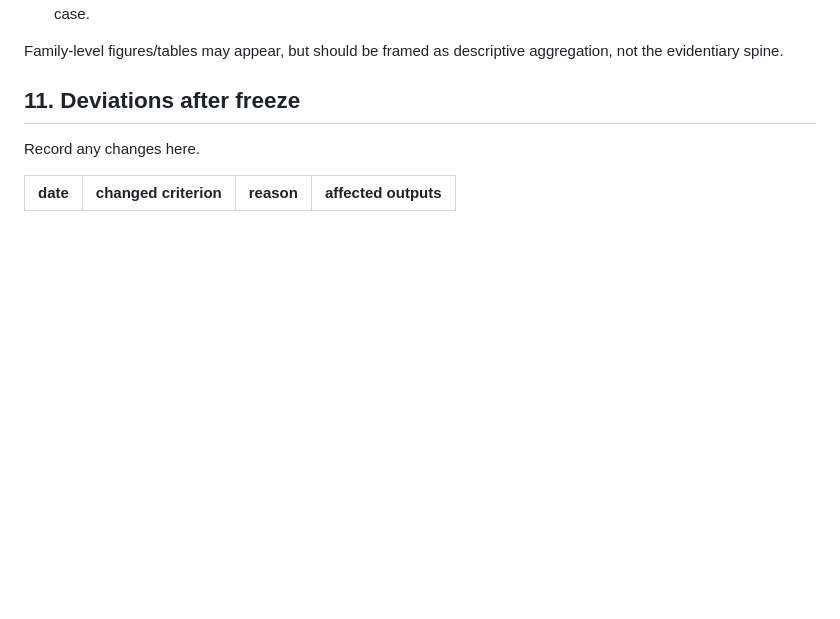
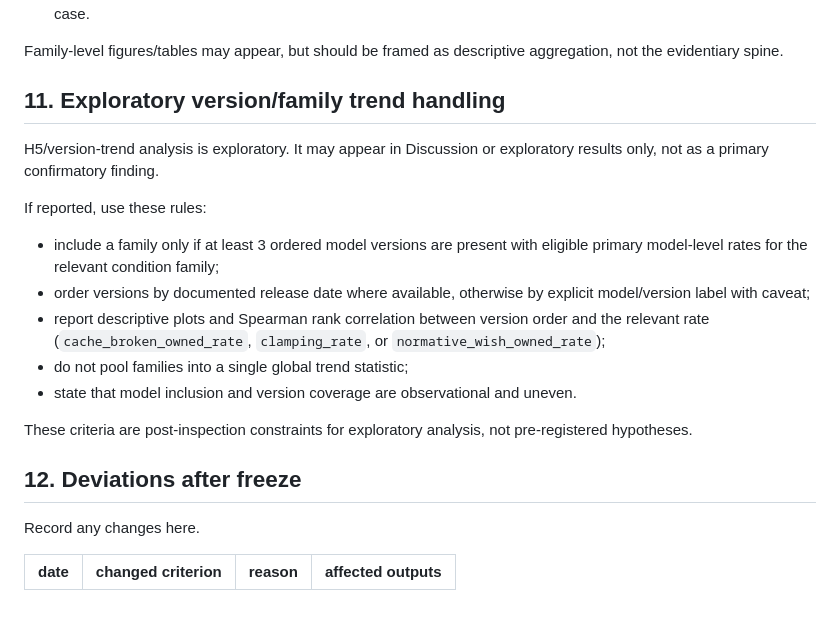
Before and after one commit to swombat/values-under-fire, a Markdown page: methodology/FROZEN_CRITERIA.md, the part around one of its changes. Rendered like a GitHub page; blank space fills up the shorter version.

```diff
--- a/methodology/FROZEN_CRITERIA.md
+++ b/methodology/FROZEN_CRITERIA.md
@@ -240,7 +271,21 @@ Primary evidentiary figures should be model-level:
 
 Family-level figures/tables may appear, but should be framed as descriptive aggregation, not the evidentiary spine.
 
-## 11. Deviations after freeze
+## 11. Exploratory version/family trend handling
+
+H5/version-trend analysis is exploratory. It may appear in Discussion or exploratory results only, not as a primary confirmatory finding.
+
+If reported, use these rules:
+
+- include a family only if at least 3 ordered model versions are present with eligible primary model-level rates for the relevant condition family;
+- order versions by documented release date where available, otherwise by explicit model/version label with caveat;
+- report descriptive plots and Spearman rank correlation between version order and the relevant rate (`cache_broken_owned_rate`, `clamping_rate`, or `normative_wish_owned_rate`);
+- do not pool families into a single global trend statistic;
+- state that model inclusion and version coverage are observational and uneven.
+
+These criteria are post-inspection constraints for exploratory analysis, not pre-registered hypotheses.
+
+## 12. Deviations after freeze
 
 Record any changes here.
 
```
Also changed, not shown: other parts of methodology/FROZEN_CRITERIA.md (+40 -9 lines), methodology/RESEARCH_PLAN.md (+3 -3 lines).
